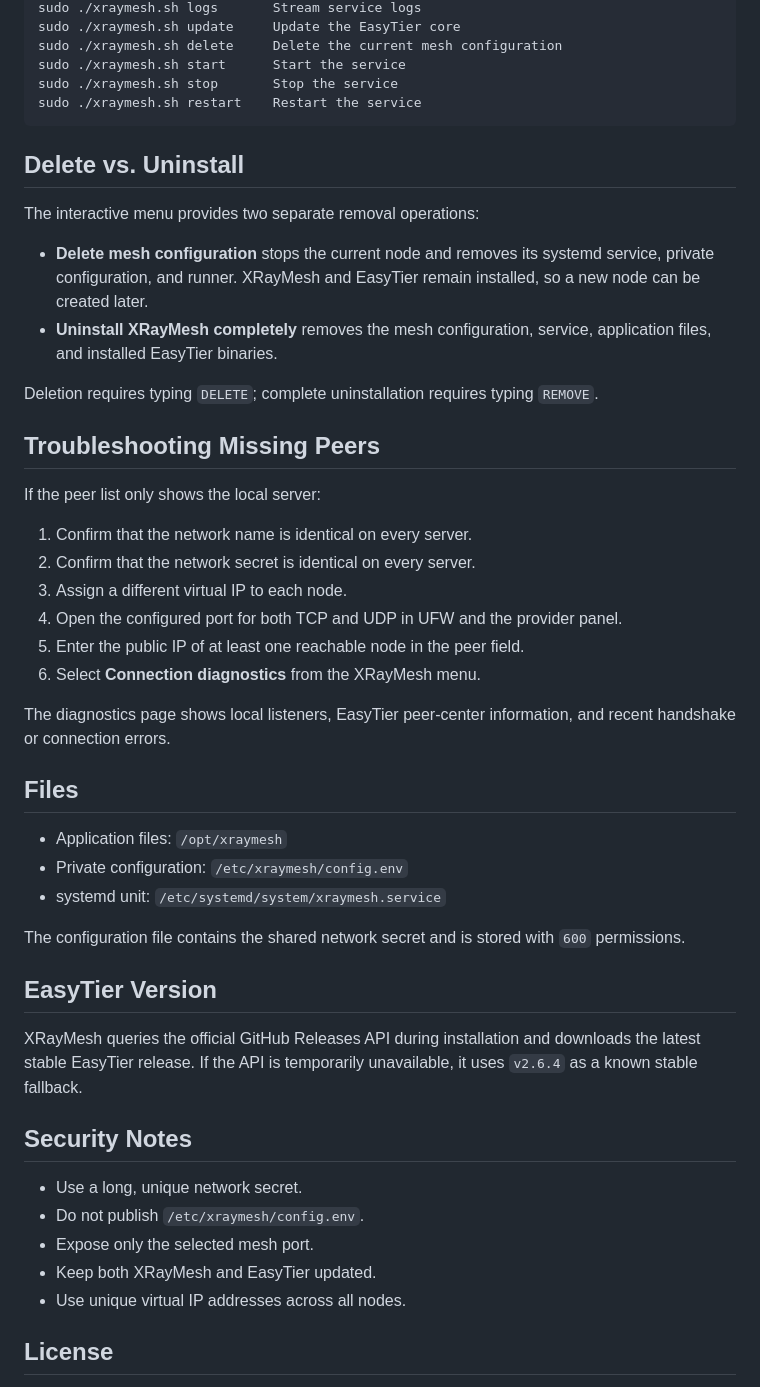
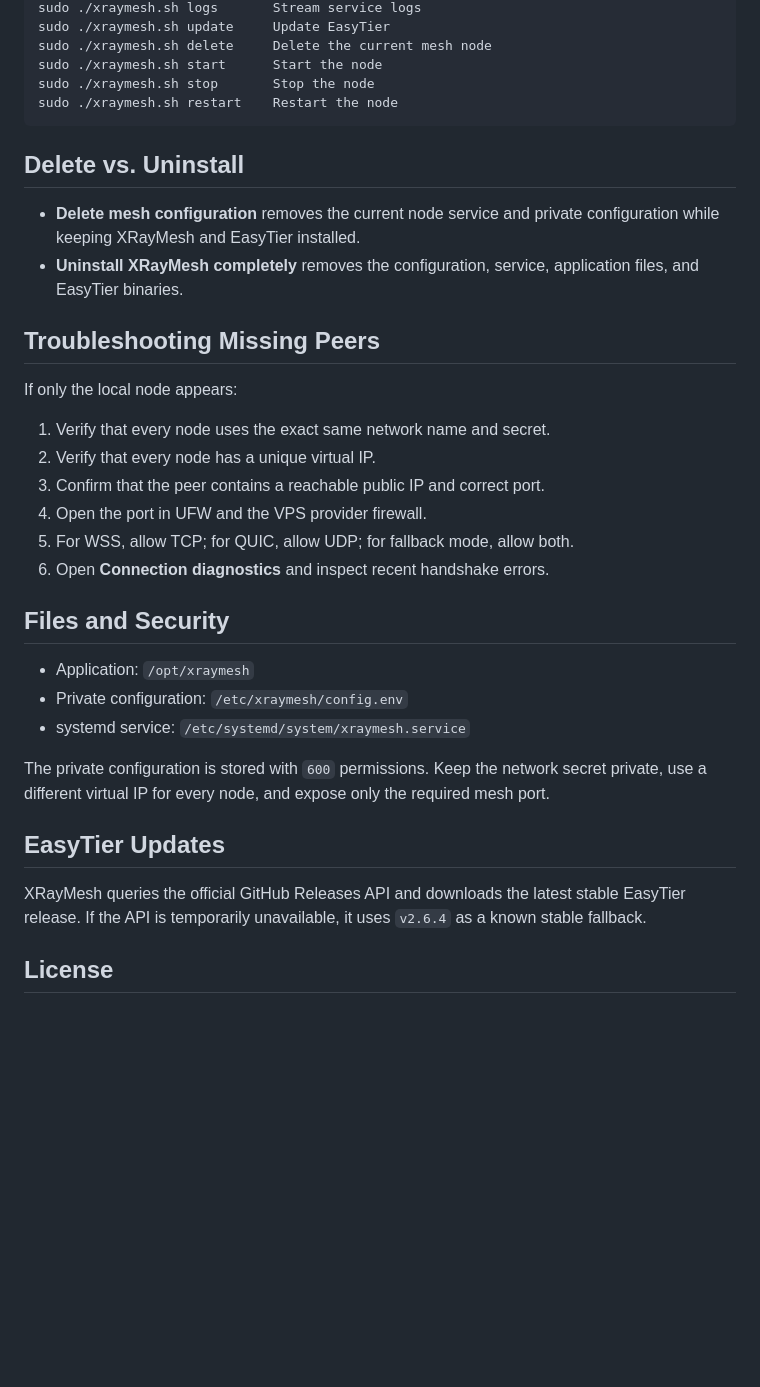
Before and after one commit to Erfan-XRay/XRayMesh, a Markdown page: README.md, the part around one of its changes. GitHub-like rendering; blank space fills up the shorter version.

````diff
--- a/README.md
+++ b/README.md
@@ -105,60 +153,44 @@ sudo ./xraymesh.sh routes     Show the routing table
 sudo ./xraymesh.sh logs       Stream service logs
-sudo ./xraymesh.sh update     Update the EasyTier core
-sudo ./xraymesh.sh delete     Delete the current mesh configuration
-sudo ./xraymesh.sh start      Start the service
-sudo ./xraymesh.sh stop       Stop the service
-sudo ./xraymesh.sh restart    Restart the service
+sudo ./xraymesh.sh update     Update EasyTier
+sudo ./xraymesh.sh delete     Delete the current mesh node
+sudo ./xraymesh.sh start      Start the node
+sudo ./xraymesh.sh stop       Stop the node
+sudo ./xraymesh.sh restart    Restart the node
 ```
 
 ## Delete vs. Uninstall
 
-The interactive menu provides two separate removal operations:
-
-- **Delete mesh configuration** stops the current node and removes its systemd
-  service, private configuration, and runner. XRayMesh and EasyTier remain
-  installed, so a new node can be created later.
-- **Uninstall XRayMesh completely** removes the mesh configuration, service,
-  application files, and installed EasyTier binaries.
-
-Deletion requires typing `DELETE`; complete uninstallation requires typing
-`REMOVE`.
+- **Delete mesh configuration** removes the current node service and private
+  configuration while keeping XRayMesh and EasyTier installed.
+- **Uninstall XRayMesh completely** removes the configuration, service,
+  application files, and EasyTier binaries.
 
 ## Troubleshooting Missing Peers
 
-If the peer list only shows the local server:
+If only the local node appears:
 
-1. Confirm that the network name is identical on every server.
-2. Confirm that the network secret is identical on every server.
-3. Assign a different virtual IP to each node.
-4. Open the configured port for both TCP and UDP in UFW and the provider panel.
-5. Enter the public IP of at least one reachable node in the peer field.
-6. Select **Connection diagnostics** from the XRayMesh menu.
+1. Verify that every node uses the exact same network name and secret.
+2. Verify that every node has a unique virtual IP.
+3. Confirm that the peer contains a reachable public IP and correct port.
+4. Open the port in UFW and the VPS provider firewall.
+5. For WSS, allow TCP; for QUIC, allow UDP; for fallback mode, allow both.
+6. Open **Connection diagnostics** and inspect recent handshake errors.
 
-The diagnostics page shows local listeners, EasyTier peer-center information,
-and recent handshake or connection errors.
+## Files and Security
 
-## Files
+- Application: `/opt/xraymesh`
+- Private configuration: `/etc/xraymesh/config.env`
+- systemd service: `/etc/systemd/system/xraymesh.service`
 
-- Application files: `/opt/xraymesh`
-- Private configuration: `/etc/xraymesh/config.env`
-- systemd unit: `/etc/systemd/system/xraymesh.service`
+The private configuration is stored with `600` permissions. Keep the network
+secret private, use a different virtual IP for every node, and expose only the
+required mesh port.
 
-The configuration file contains the shared network secret and is stored with
-`600` permissions.
+## EasyTier Updates
 
-## EasyTier Version
-
-XRayMesh queries the official GitHub Releases API during installation and
-downloads the latest stable EasyTier release. If the API is temporarily
-unavailable, it uses `v2.6.4` as a known stable fallback.
-
-## Security Notes
-
-- Use a long, unique network secret.
-- Do not publish `/etc/xraymesh/config.env`.
-- Expose only the selected mesh port.
-- Keep both XRayMesh and EasyTier updated.
-- Use unique virtual IP addresses across all nodes.
+XRayMesh queries the official GitHub Releases API and downloads the latest
+stable EasyTier release. If the API is temporarily unavailable, it uses
+`v2.6.4` as a known stable fallback.
 
 ## License
 
````
Also changed, not shown: other parts of README.md (+100 -52 lines), README_FA.md (added, +195 -0 lines).
